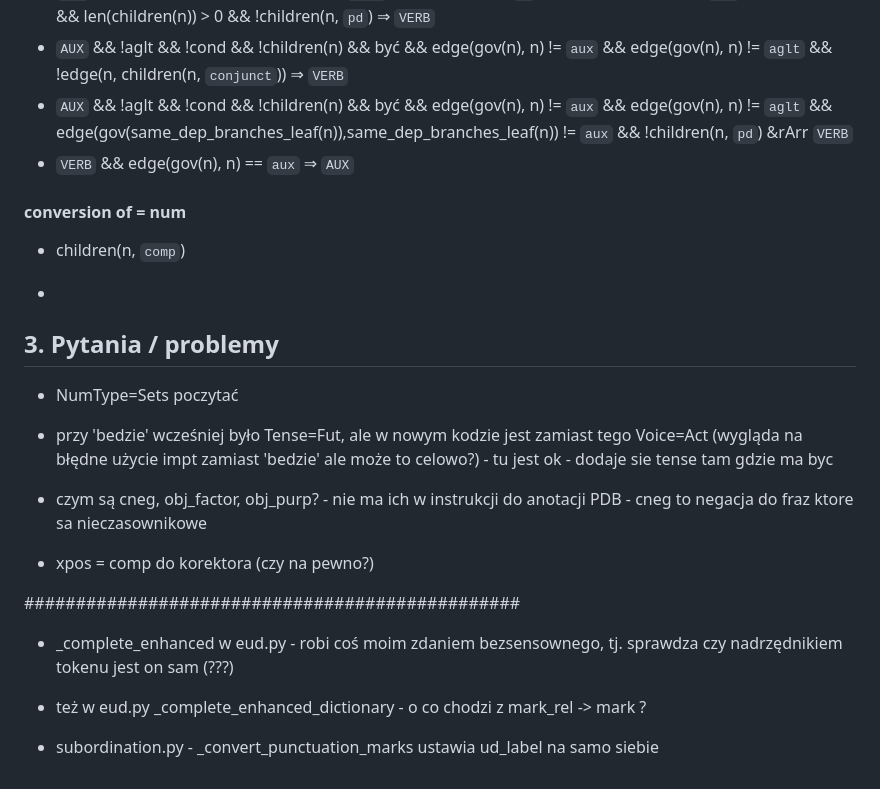
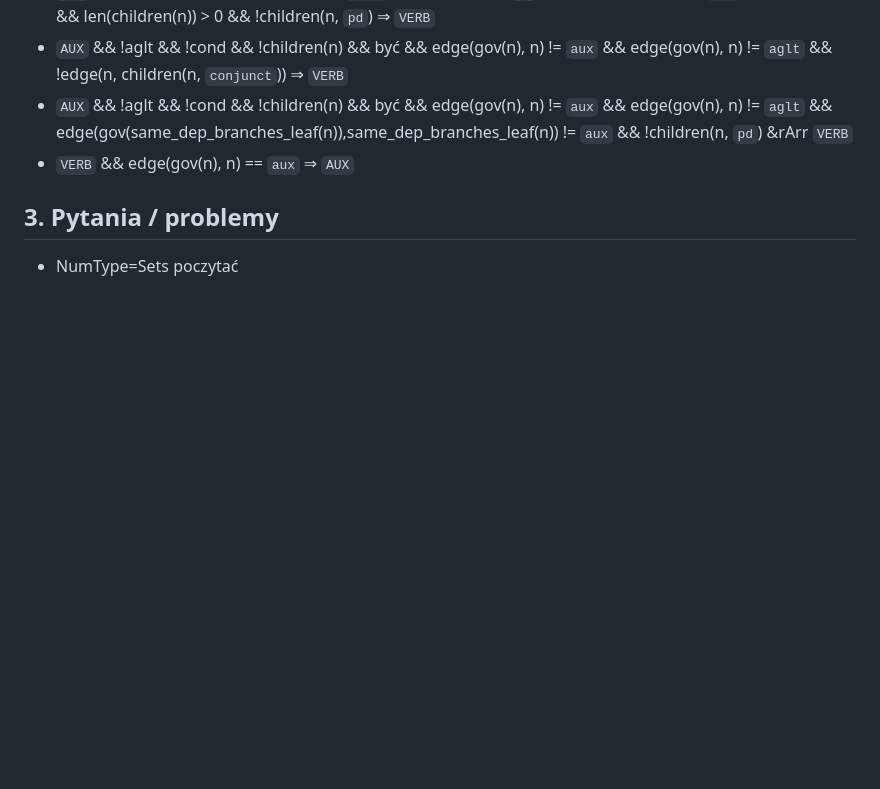
Before and after one commit to kvmilos/Masters, a Markdown page: ud_converter/MPDT.md, the part around the change. Rendered like a GitHub page; blank space fills up the shorter version.

Commit message:
clean: clean old comments

```diff
--- a/ud_converter/MPDT.md
+++ b/ud_converter/MPDT.md
@@ -594,25 +594,6 @@ nie ma w danych
 - `AUX` && !aglt && !cond && !children(n) && być && edge(gov(n), n) != `aux` && edge(gov(n), n) != `aglt` && edge(gov(same_dep_branches_leaf(n)),same_dep_branches_leaf(n)) != `aux` && !children(n, `pd`) &rArr `VERB`
 - `VERB` && edge(gov(n), n) == `aux` &rArr; `AUX`
 
-#### conversion of <pos> = num
-- children(n, `comp`)
-
--
-
 ## 3. Pytania / problemy
 
 - NumType=Sets poczytać
-
-- przy 'bedzie' wcześniej było Tense=Fut, ale w nowym kodzie jest zamiast tego Voice=Act (wygląda na błędne użycie impt zamiast 'bedzie' ale może to celowo?) - tu jest ok - dodaje sie tense tam gdzie ma byc
-
-- czym są cneg, obj_factor, obj_purp? - nie ma ich w instrukcji do anotacji PDB - cneg to negacja do fraz ktore sa nieczasownikowe
-
-- xpos = comp do korektora (czy na pewno?)
-
-################################################
-
-- _complete_enhanced w eud.py - robi coś moim zdaniem bezsensownego, tj. sprawdza czy nadrzędnikiem tokenu jest on sam (???)
-
-- też w eud.py _complete_enhanced_dictionary - o co chodzi z mark_rel -> mark ?
-
-- subordination.py - _convert_punctuation_marks ustawia ud_label na samo siebie
```
